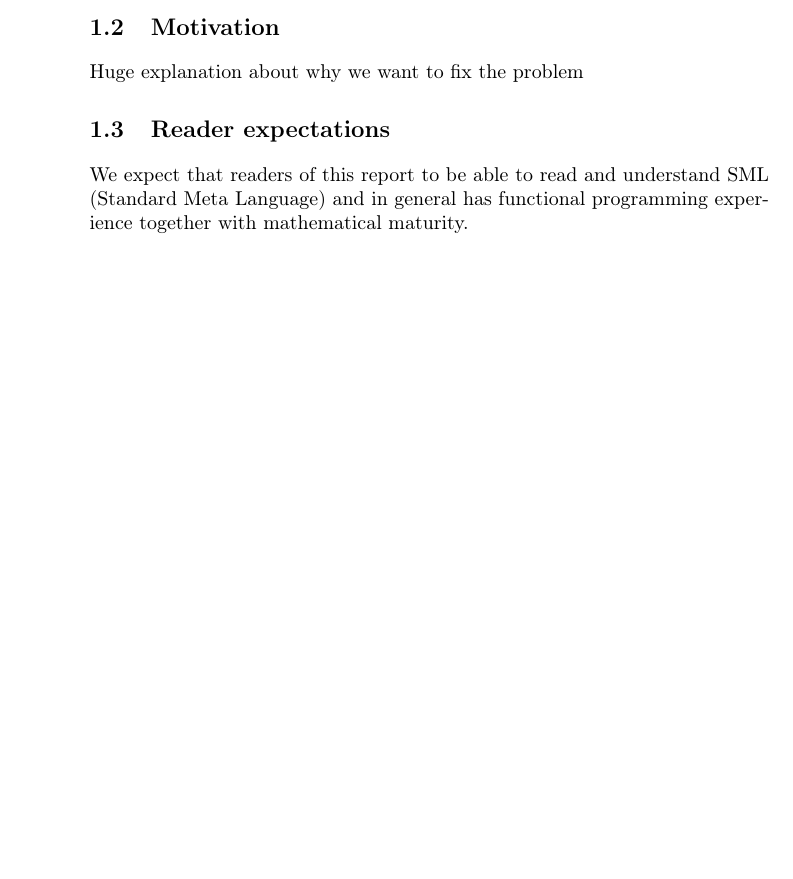
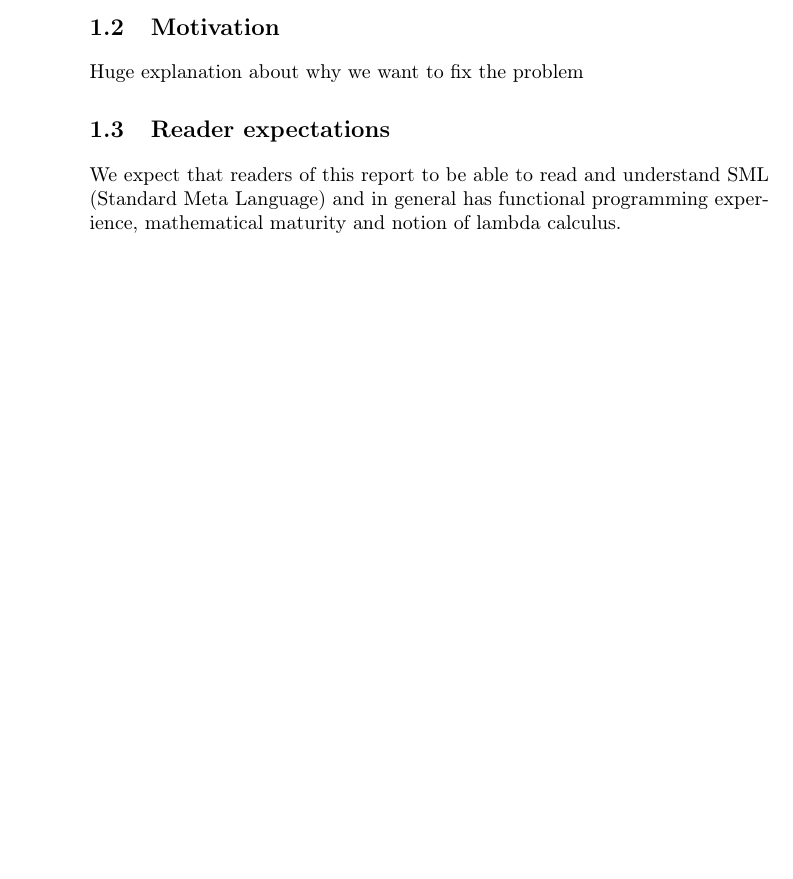
Before and after one commit to br0ns/turtledove, a LaTeX book (report/miniml/miniml.tex, which reads report/miniml/chapters/introduction.tex): part of page 5 of 20, cut so that both start at the same text. Compiled offline with pdfLaTeX.

Commit message:
small changes to readers expectations

```diff
--- a/report/miniml/chapters/introduction.tex
+++ b/report/miniml/chapters/introduction.tex
@@ -11,8 +11,8 @@ Huge explanation about why we want to fix the problem
 
 
 We expect that readers of this report to be able to read and understand SML
-(Standard Meta Language) and in general has functional programming experience
-together with mathematical maturity.
+(Standard Meta Language) and in general has functional programming experience,
+mathematical maturity and notion of lambda calculus.
 
 %\section{Structure outline}
 
```
